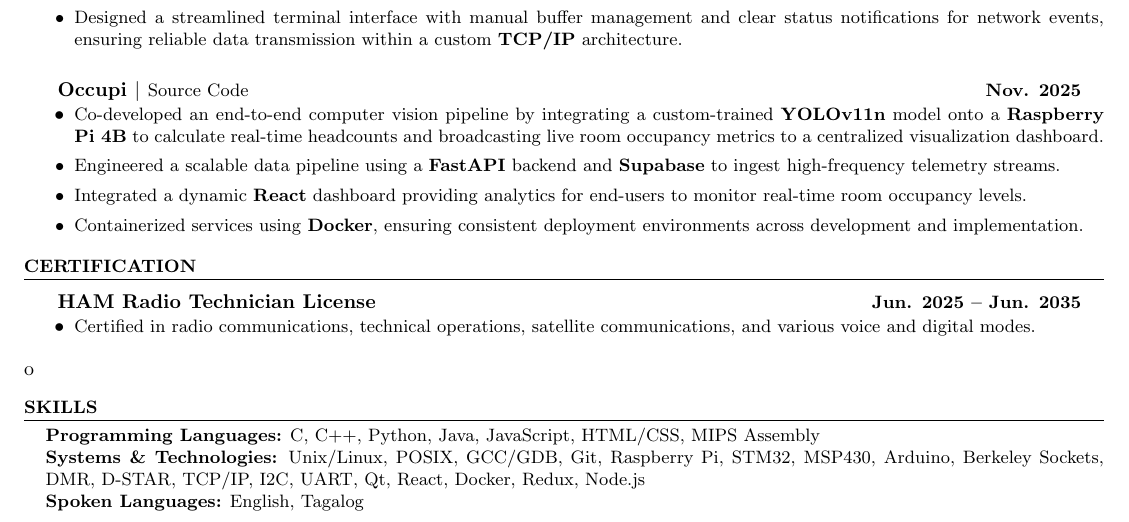
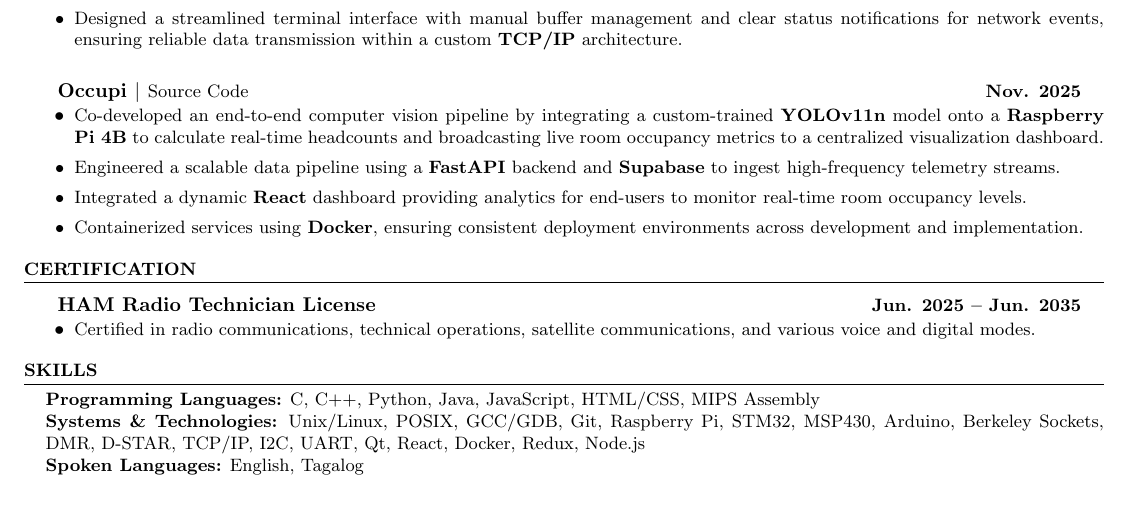
Before and after one commit to ElijahInamarga/resume, a LaTeX CV (resume.tex): part of the page, cut so that both start at the same text. Compiled offline with pdfLaTeX.

Commit message:
Fix formatting in resume.tex

```diff
--- a/resume.tex
+++ b/resume.tex
@@ -106,7 +106,7 @@
         \resumeItem{Certified in radio communications, technical operations, satellite communications, and various voice and digital modes.}
       \end{itemize}
 \end{itemize}
-o
+
 % --- SKILLS ---
 \section{Skills}
 \begin{itemize}[leftmargin=0.15in, label={}]
```
